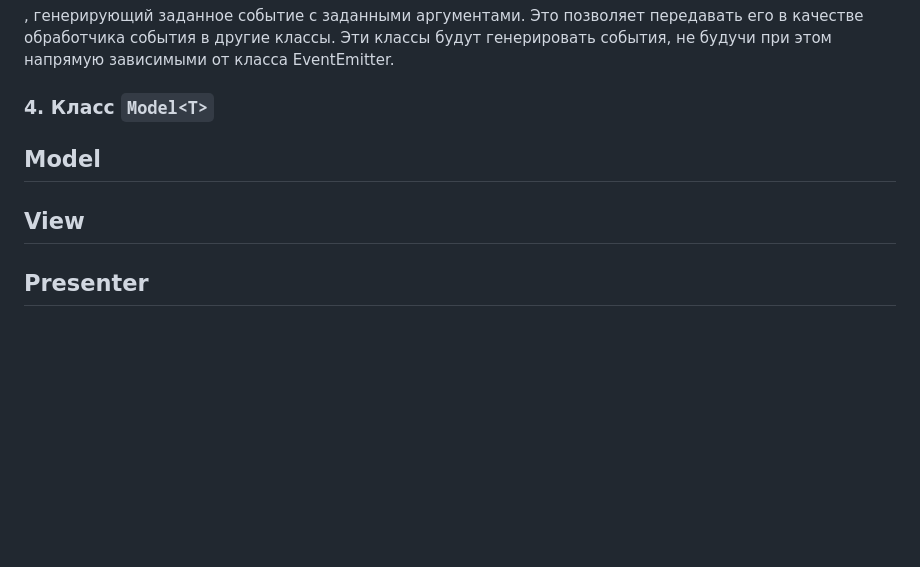
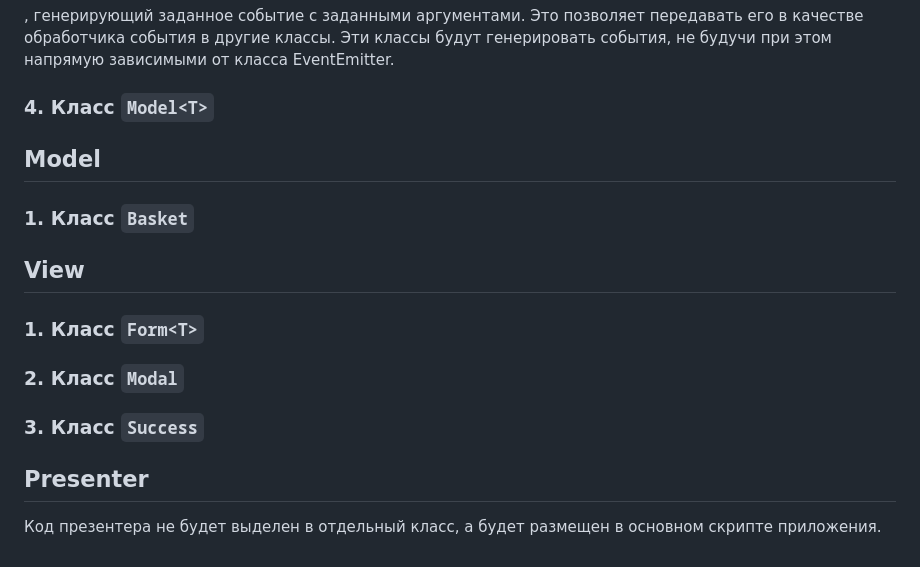
Before and after one commit to i-bocharov/web-larek-frontend, a Markdown page: README.md, the part around one of its changes. GitHub-like rendering; blank space fills up the shorter version.

```diff
--- a/README.md
+++ b/README.md
@@ -70,6 +131,16 @@ yarn build
 
 ## Model
 
+### 1. Класс `Basket`
+
 ## View
 
+### 1. Класс `Form<T>`
+
+### 2. Класс `Modal`
+
+### 3. Класс `Success`
+
 ## Presenter
+
+Код презентера не будет выделен в отдельный класс, а будет размещен в основном скрипте приложения.
```
Also changed, not shown: other parts of README.md (+61 -0 lines).
